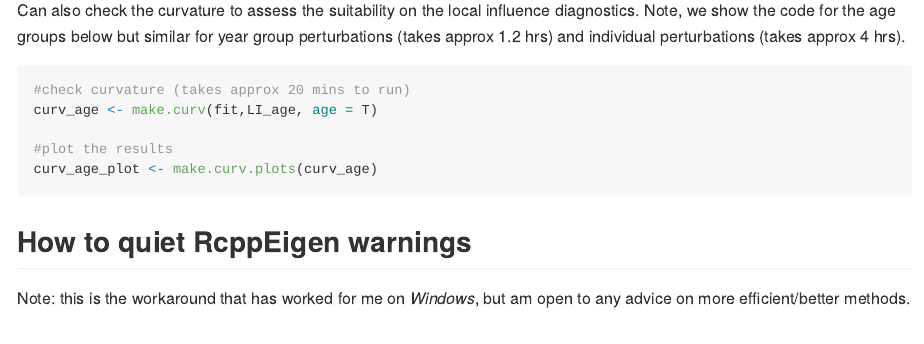
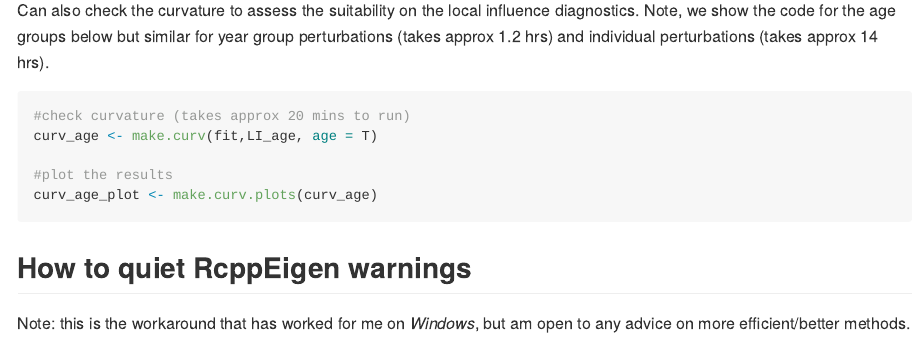
Before and after one commit to SineAndie/APAM, an R Markdown document (README.Rmd): the page in a window 1100 px wide, from 3740 px down. The pictures show the output file README.md that the author committed with the source, drawn offline in the style of GitHub.

Commit message:
fix typo in perturbation run time

````diff
--- a/README.Rmd
+++ b/README.Rmd
@@ -176,7 +176,7 @@ LI <- make.LI(fit)
 LI_plot <- make.LI.plots(LI)
 
 ```
-Can also check the curvature to assess the suitability on the local influence diagnostics. Note, we show the code for the age groups below but similar for year group perturbations (takes approx 1.2 hrs) and individual perturbations (takes approx 4 hrs).
+Can also check the curvature to assess the suitability on the local influence diagnostics. Note, we show the code for the age groups below but similar for year group perturbations (takes approx 1.2 hrs) and individual perturbations (takes approx 14 hrs).
 ```{r curv, eval = F}
 #check curvature (takes approx 20 mins to run)
 curv_age <- make.curv(fit,LI_age, age = T)
````
Also changed, not shown: README.md.
